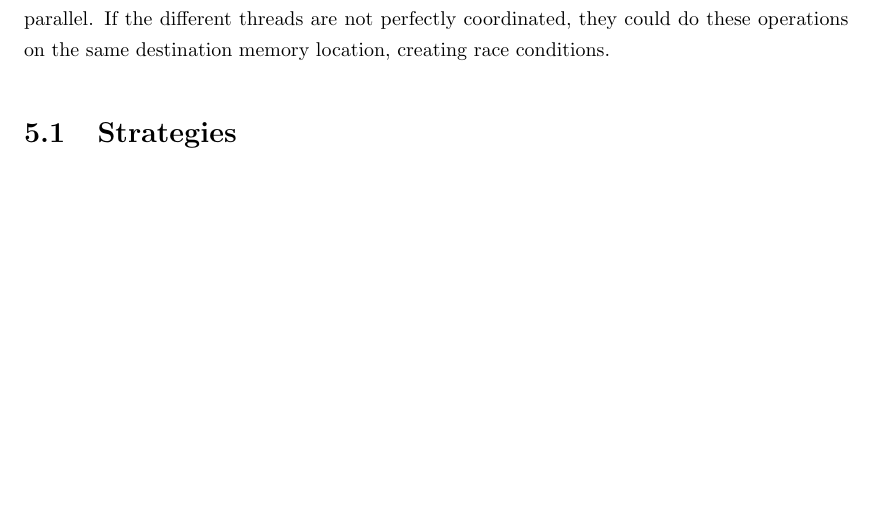
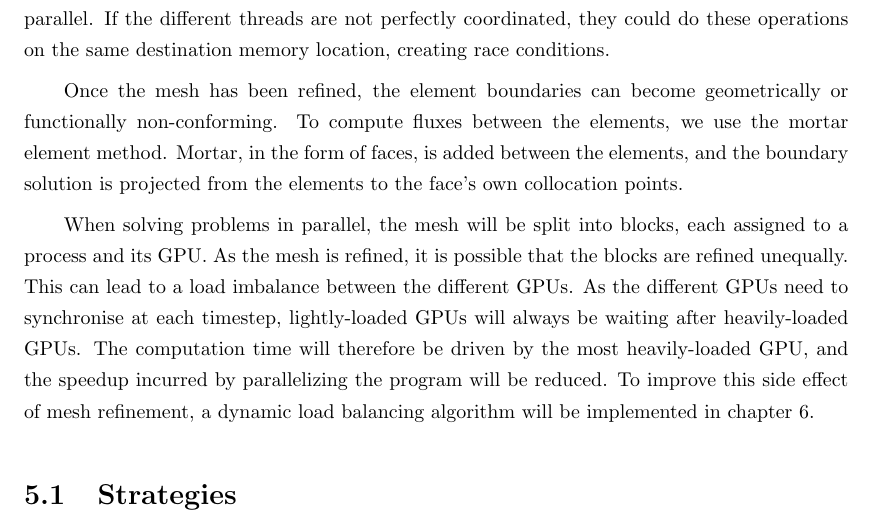
Before and after one commit to guillaumetousignant/NDG_cuda, a LaTeX thesis (thesis/thesis.tex, which reads thesis/Chapter_adaptive_mesh_refinement/adaptive_mesh_refinement.tex): part of page 21 of 25, cut so that both start at the same text, the shorter picture padded with empty space. Compiled offline with pdfLaTeX.

Commit message:
two caveats (cavii?)

```diff
--- a/thesis/Chapter_adaptive_mesh_refinement/adaptive_mesh_refinement.tex
+++ b/thesis/Chapter_adaptive_mesh_refinement/adaptive_mesh_refinement.tex
@@ -38,6 +38,19 @@ their polynomial order or split into multiple elements in parallel. If the diffe
 perfectly coordinated, they could do these operations on the same destination memory location,
 creating race conditions.
 
+Once the mesh has been refined, the element boundaries can become geometrically or functionally
+non-conforming. To compute fluxes between the elements, we use the mortar element method. Mortar, in
+the form of faces, is added between the elements, and the boundary solution is projected from the
+elements to the face's own collocation points.
+
+When solving problems in parallel, the mesh will be split into blocks, each assigned to a process
+and its GPU. As the mesh is refined, it is possible that the blocks are refined unequally. This can
+lead to a load imbalance between the different GPUs. As the different GPUs need to synchronise at
+each timestep, lightly-loaded GPUs will always be waiting after heavily-loaded GPUs. The computation
+time will therefore be driven by the most heavily-loaded GPU, and the speedup incurred by
+parallelizing the program will be reduced. To improve this side effect of mesh refinement, a dynamic
+load balancing algorithm will be implemented in chapter~\ref{chapter:load_balancing}.
+
 % mortar element method
 % need for load balancing
 
```
